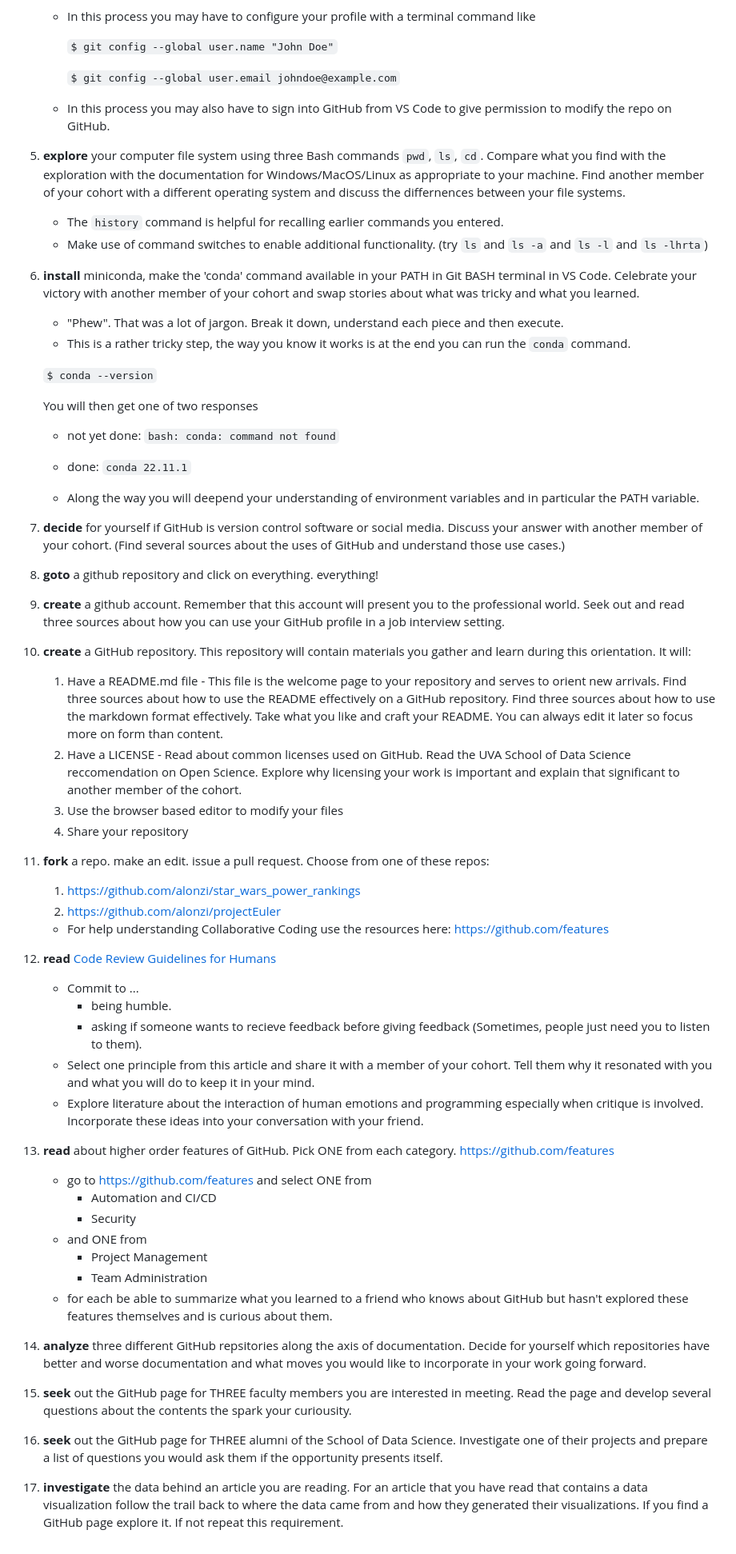
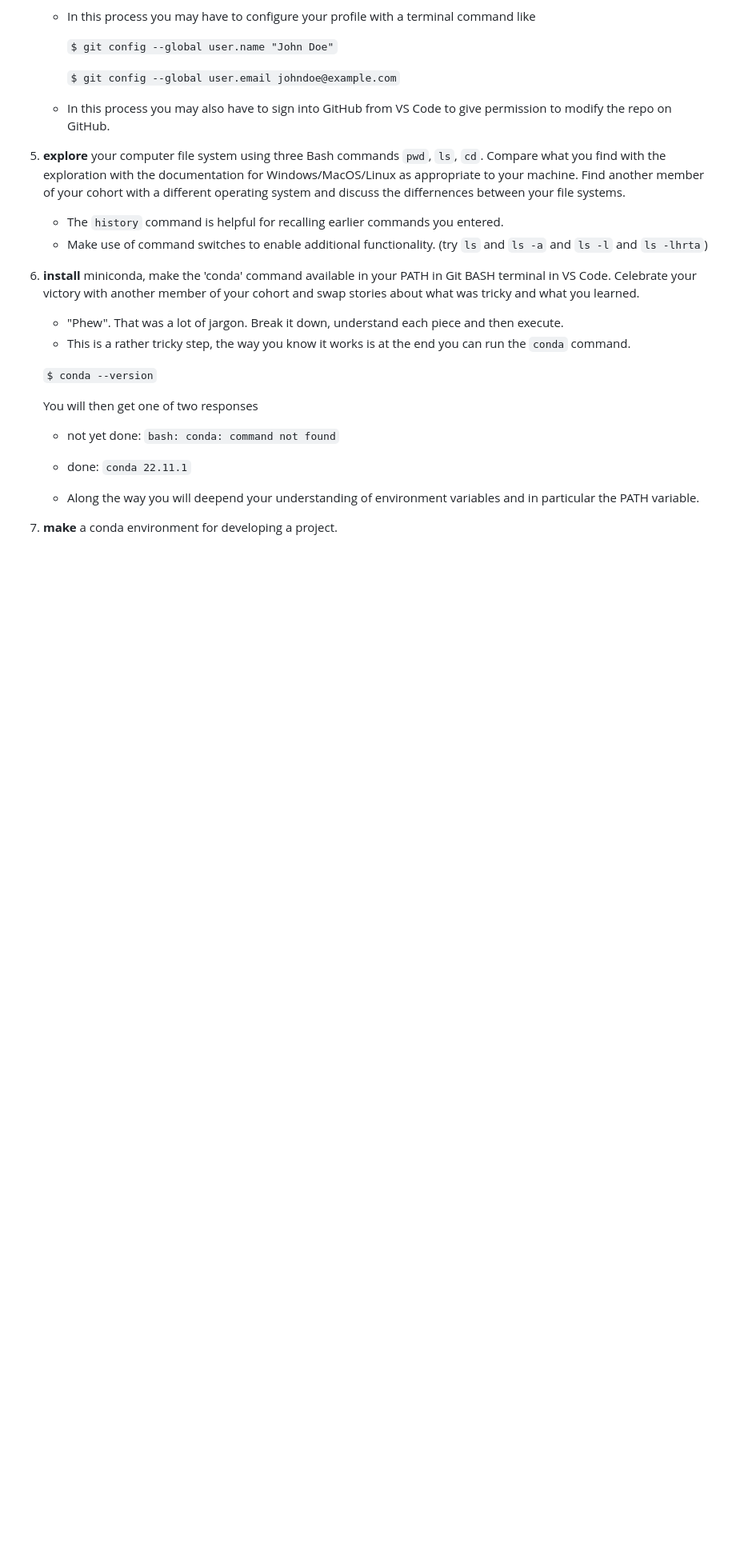
Before and after one commit to UVADS/orientation-technical, a Markdown page: badges/vscode.md, the part around the change. Shown at 80% size. Rendered like a GitHub page; blank space fills up the shorter version.

```diff
--- a/badges/vscode.md
+++ b/badges/vscode.md
@@ -52,7 +52,7 @@ In this badge we will get VS Code up and running and you will work through the f
    * Make use of command switches to enable additional functionality. (try `ls` and `ls -a` and `ls -l` and `ls -lhrta`)
 
 
-5. **install** miniconda, make the 'conda' command available in your PATH in Git BASH terminal in VS Code. Celebrate your victory with another member of your cohort and swap stories about what was tricky and what you learned.
+6. **install** miniconda, make the 'conda' command available in your PATH in Git BASH terminal in VS Code. Celebrate your victory with another member of your cohort and swap stories about what was tricky and what you learned.
     * "Phew". That was a lot of jargon. Break it down, understand each piece and then execute.
     * This is a rather tricky step, the way you know it works is at the end you can run the `conda` command.
 
@@ -64,48 +64,4 @@ In this badge we will get VS Code up and running and you will work through the f
 
     * Along the way you will deepend your understanding of environment variables and in particular the PATH variable.
 
-
-
-
-
-2. **decide** for yourself if GitHub is version control software or social media. Discuss your answer with another member of your cohort. (Find several sources about the uses of GitHub and understand those use cases.)
-
-3. **goto** a github repository and click on everything. everything!
-
-3. **create** a github account. Remember that this account will present you to the professional world. Seek out and read three sources about how you can use your GitHub profile in a job interview setting.
-
-4. **create** a GitHub repository. This repository will contain materials you gather and learn during this orientation. It will:
-     1. Have a README.md file - This file is the welcome page to your repository and serves to orient new arrivals. Find three sources about how to use the README effectively on a GitHub repository. Find three sources about how to use the markdown format effectively. Take what you like and craft your README. You can always edit it later so focus more on form than content.
-     2. Have a LICENSE - Read about common licenses used on GitHub. Read the UVA School of Data Science reccomendation on Open Science. Explore why licensing your work is important and explain that significant to another member of the cohort.
-     3. Use the browser based editor to modify your files
-     4. Share your repository
-
-5. **fork** a repo. make an edit. issue a pull request. Choose from one of these repos:
-    1.  https://github.com/alonzi/star_wars_power_rankings
-    2.  https://github.com/alonzi/projectEuler
-
-    * For help understanding Collaborative Coding use the resources here: https://github.com/features
-
-5. **read** [Code Review Guidelines for Humans](https://phauer.com/2018/code-review-guidelines/)
-    * Commit to ...
-      * being humble.
-      * asking if someone wants to recieve feedback before giving feedback (Sometimes, people just need you to listen to them).
-    * Select one principle from this article and share it with a member of your cohort. Tell them why it resonated with you and what you will do to keep it in your mind.
-    * Explore literature about the interaction of human emotions and programming especially when critique is involved. Incorporate these ideas into your conversation with your friend.
-
-7. **read** about higher order features of GitHub. Pick ONE from each category. https://github.com/features
-    * go to https://github.com/features and select ONE from
-       * Automation and CI/CD
-       * Security
-    * and ONE from
-       * Project Management
-       * Team Administration
-    * for each be able to summarize what you learned to a friend who knows about GitHub but hasn't explored these features themselves and is curious about them.
-
-8. **analyze** three different GitHub repsitories along the axis of documentation. Decide for yourself which repositories have better and worse documentation and what moves you would like to incorporate in your work going forward.
-
-9. **seek** out the GitHub page for THREE faculty members you are interested in meeting. Read the page and develop several questions about the contents the spark your curiousity.
-
-10. **seek** out the GitHub page for THREE alumni of the School of Data Science. Investigate one of their projects and prepare a list of questions you would ask them if the opportunity presents itself.
-
-11. **investigate** the data behind an article you are reading. For an article that you have read that contains a data visualization follow the trail back to where the data came from and how they generated their visualizations. If you find a GitHub page explore it. If not repeat this requirement.
+7. **make** a conda environment for developing a project.
```
